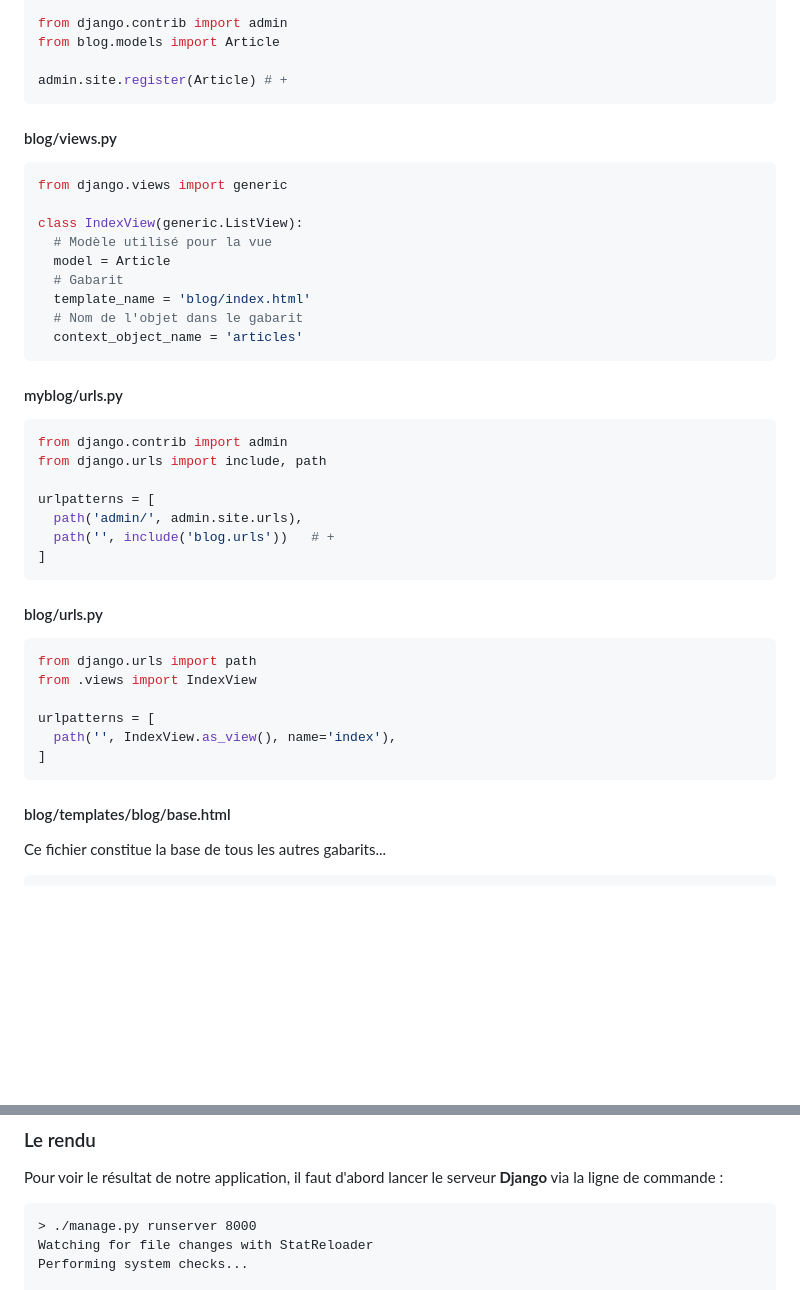
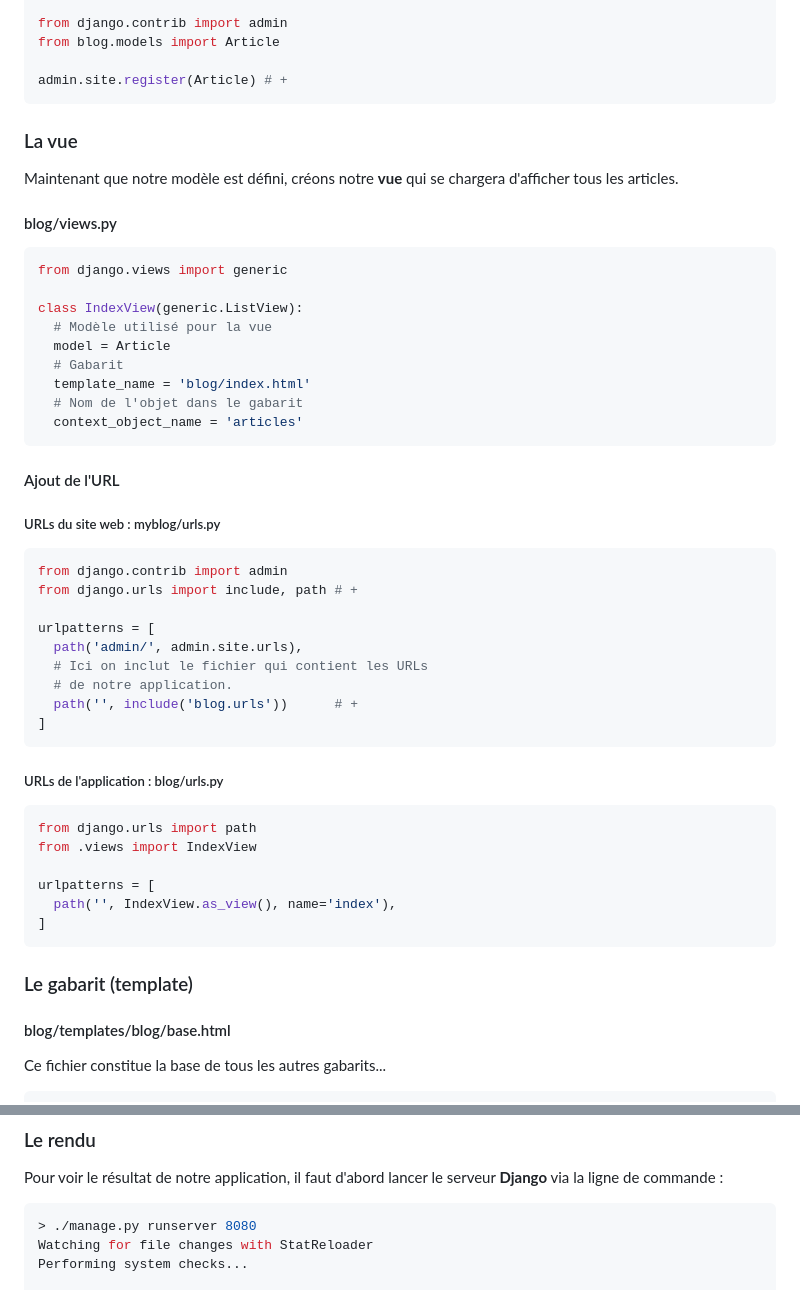
Before and after one commit to teegre/CDA22075, a Markdown page: B_keynote/article.md, 2 parts joined by grey strips. Rendered like a GitHub page; blank space fills up the shorter version.

````diff
--- a/B_keynote/article.md
+++ b/B_keynote/article.md
@@ -67,6 +67,9 @@ from blog.models import Article
 
 admin.site.register(Article) # +
 ```
+### La vue
+
+Maintenant que notre modèle est défini, créons notre **vue** qui se chargera d'afficher tous les articles.
 
 #### blog/views.py
 
@@ -81,20 +84,23 @@ class IndexView(generic.ListView):
   # Nom de l'objet dans le gabarit
   context_object_name = 'articles'
 ```
+#### Ajout de l'URL
 
-#### myblog/urls.py
+##### URLs du site web : myblog/urls.py
 
 ```python
 from django.contrib import admin
-from django.urls import include, path
+from django.urls import include, path # +
 
 urlpatterns = [
   path('admin/', admin.site.urls),
-  path('', include('blog.urls'))   # +
+  # Ici on inclut le fichier qui contient les URLs
+  # de notre application.
+  path('', include('blog.urls'))      # +
 ]
 ```
 
-#### blog/urls.py
+##### URLs de l'application : blog/urls.py
 
 ```python
 from django.urls import path
@@ -104,6 +110,8 @@ urlpatterns = [
   path('', IndexView.as_view(), name='index'),
 ]
 ```
+
+### Le gabarit (template)
 
 #### blog/templates/blog/base.html
 
@@ -151,8 +159,8 @@ Ce fichier constitue la base de tous les autres gabarits...
 
 Pour voir le résultat de notre application, il faut d'abord lancer le serveur **Django** via la ligne de commande :
 
-```
-> ./manage.py runserver 8000
+```console
+> ./manage.py runserver 8080
 Watching for file changes with StatReloader
 Performing system checks...
 
````
Also changed, not shown: other parts of B_keynote/article.md (+101 -3 lines), B_keynote/images/project_structure.png, B_keynote/images/project_structure_static_files.png (added), 5 other files.
